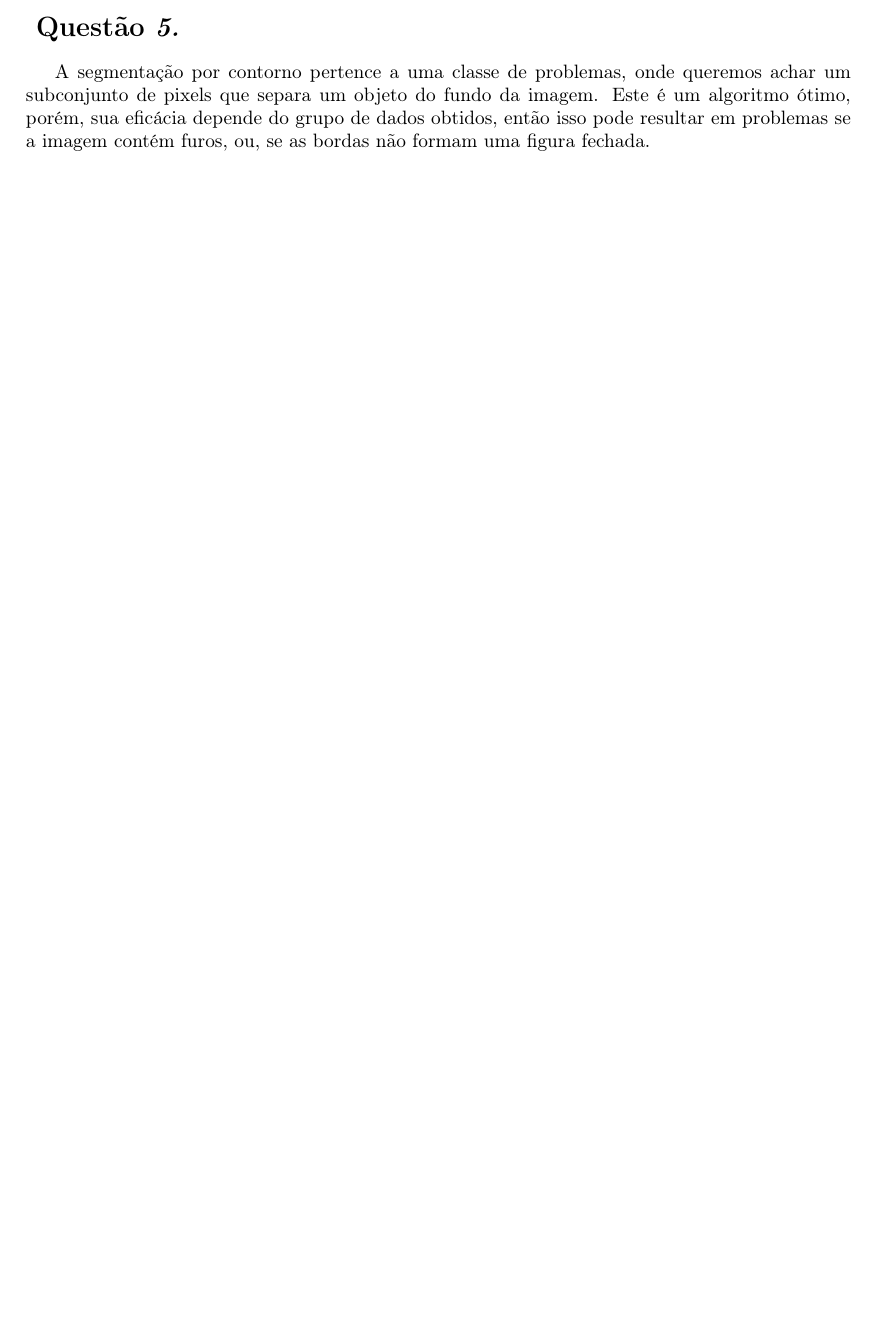
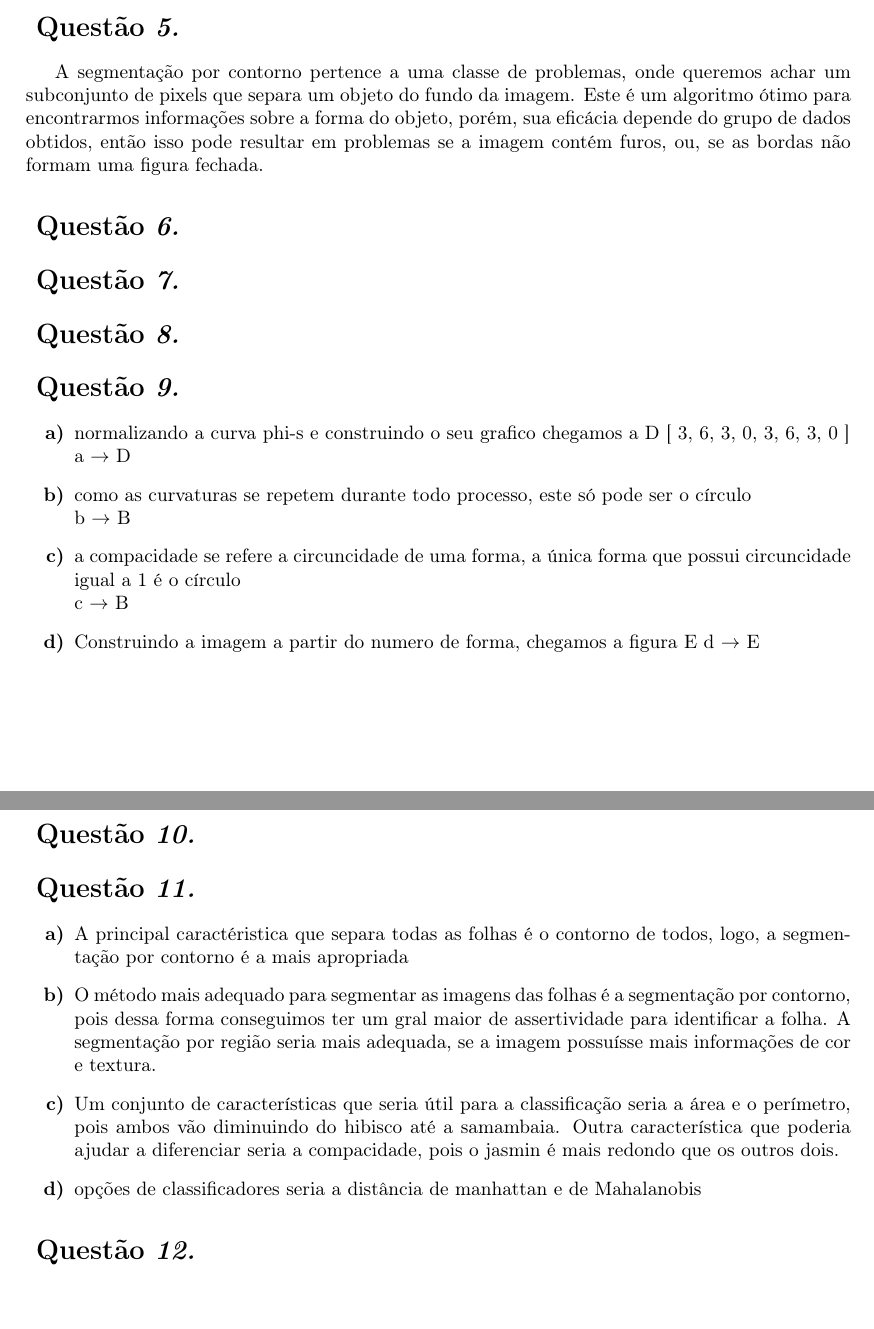
Before and after one commit to MrLaTeXWorkshop/ExerciciosRevisaoPI, a LaTeX document (Lista01/main.tex, which reads Lista01/questions/11.tex, Lista01/questions/5.tex, Lista01/questions/9.tex): part of page 2 of 2 before the commit and two parts of pages 2 and 3 of 3 after it, the two joined at a grey line, cut so that both start at the same text, the shorter picture padded with empty space. Compiled offline with pdfLaTeX.

Commit message:
feat: mais questoes feitas da lista

```diff
--- a/Lista01/main.tex
+++ b/Lista01/main.tex
@@ -13,6 +13,6 @@
 
 	\maketitle
 
-	\foreach \n in {1,...,5}{\import{questions/}{\n.tex}}
+	\foreach \n in {1,...,12}{\import{questions/}{\n.tex}}
 
 \end{document}
--- a/Lista01/questions/11.tex
+++ b/Lista01/questions/11.tex
@@ -1,3 +1,19 @@
 \begin{question}
-
+    \begin{enumerate}[label=\textbf{\alph*)}]
+        \item A principal caractéristica que separa todas
+        as folhas é o contorno de todos, logo, a segmentação por contorno
+        é a mais apropriada
+        \item O método mais adequado para segmentar as imagens
+        das folhas é a segmentação por contorno, pois dessa forma conseguimos
+        ter um gral maior de assertividade para identificar a folha. A segmentação
+        por região seria mais adequada, se a imagem possuísse mais informações de cor
+        e textura.
+        \item Um conjunto de características que seria útil
+        para a classificação seria a área e o perímetro, pois ambos
+        vão diminuindo do hibisco até a samambaia. Outra característica que
+        poderia ajudar a diferenciar seria a compacidade, pois o jasmin é mais
+        redondo que os outros dois.
+        \item opções de classificadores seria a distância de manhattan
+        e de Mahalanobis
+    \end{enumerate}
 \end{question}
--- a/Lista01/questions/5.tex
+++ b/Lista01/questions/5.tex
@@ -1,6 +1,6 @@
 \begin{question}
     A segmentação por contorno pertence a uma classe de problemas, onde queremos achar
     um subconjunto de pixels que separa um objeto do fundo da imagem. Este é um algoritmo
-    ótimo, porém, sua eficácia depende do grupo de dados obtidos, então isso pode resultar
+    ótimo para encontrarmos informações sobre a forma do objeto, porém, sua eficácia depende do grupo de dados obtidos, então isso pode resultar
     em problemas se a imagem contém furos, ou, se as bordas não formam uma figura fechada.
 \end{question}
--- a/Lista01/questions/9.tex
+++ b/Lista01/questions/9.tex
@@ -1,3 +1,17 @@
 \begin{question}
 
+    \begin{enumerate}[label=\textbf{\alph*)}]
+        \item normalizando a curva phi-s e construindo o seu grafico chegamos a D
+        [ 3, 6, 3, 0, 3, 6, 3, 0 ] \\
+        a $\rightarrow$ D
+        \item como as curvaturas se repetem durante
+        todo processo, este só pode ser o círculo \\
+        b $\rightarrow$ B
+        \item a compacidade se refere a circuncidade
+        de uma forma, a única forma que possui circuncidade
+        igual a 1 é o círculo \\
+        c $\rightarrow$ B
+        \item Construindo a imagem a partir do numero de forma, chegamos a figura E
+        d $\rightarrow$ E
+    \end{enumerate}
 \end{question}
```
Also changed, not shown: Lista01/questions/4.tex (+31 -1 lines), Lista01/img/4b/B.png, Lista01/img/4b/C.png, Lista01/img/4e/C.png (added), Lista01/main.pdf.
